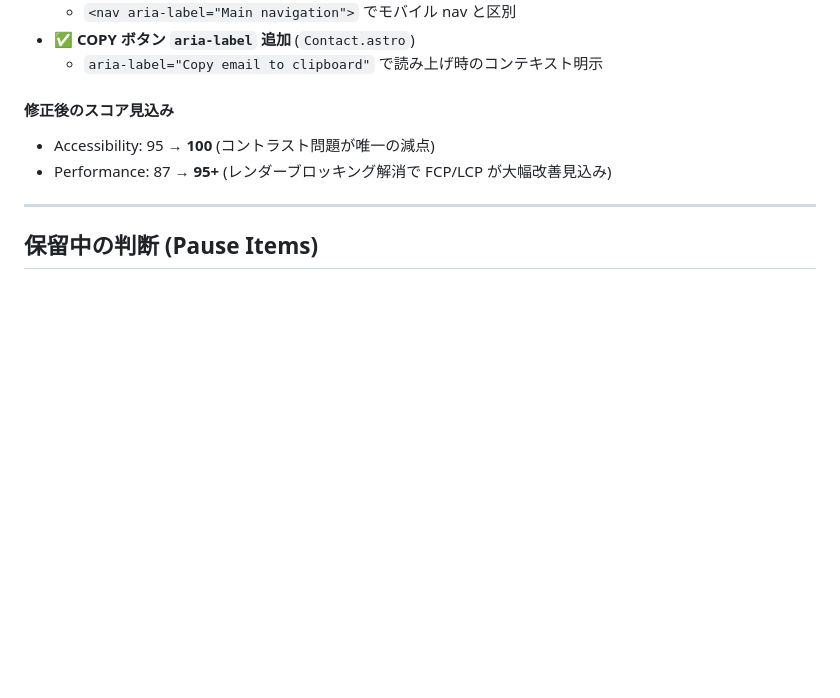
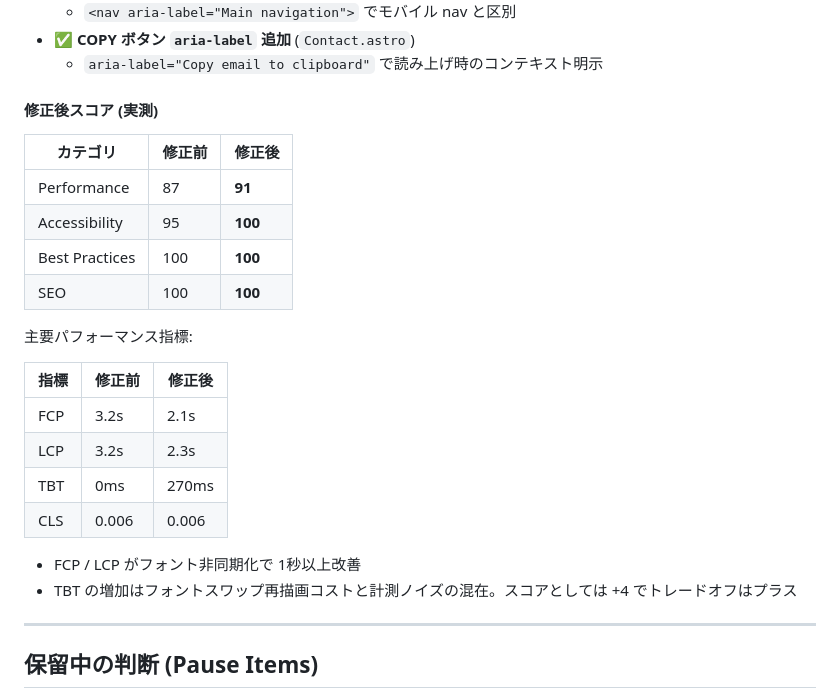
Before and after one commit to ysd-ktn/ysd-ktn.github.io, a Markdown page: PROGRESS.md, the part around the change. GitHub-like rendering; blank space fills up the shorter version.

Commit message:
Update Phase 8-2 results with actual Lighthouse scores

```diff
--- a/PROGRESS.md
+++ b/PROGRESS.md
@@ -428,10 +428,26 @@ Add persistent mobile nav bar with scroll-spy
 - ✅ **COPY ボタン `aria-label` 追加** (`Contact.astro`)
   - `aria-label="Copy email to clipboard"` で読み上げ時のコンテキスト明示
 
-#### 修正後のスコア見込み
+#### 修正後スコア (実測)
 
-- Accessibility: 95 → **100** (コントラスト問題が唯一の減点)
-- Performance: 87 → **95+** (レンダーブロッキング解消で FCP/LCP が大幅改善見込み)
+| カテゴリ | 修正前 | 修正後 |
+|---|---|---|
+| Performance | 87 | **91** |
+| Accessibility | 95 | **100** |
+| Best Practices | 100 | **100** |
+| SEO | 100 | **100** |
+
+主要パフォーマンス指標:
+
+| 指標 | 修正前 | 修正後 |
+|---|---|---|
+| FCP | 3.2s | 2.1s |
+| LCP | 3.2s | 2.3s |
+| TBT | 0ms | 270ms |
+| CLS | 0.006 | 0.006 |
+
+- FCP / LCP がフォント非同期化で 1秒以上改善
+- TBT の増加はフォントスワップ再描画コストと計測ノイズの混在。スコアとしては +4 でトレードオフはプラス
 
 ---
 
```
